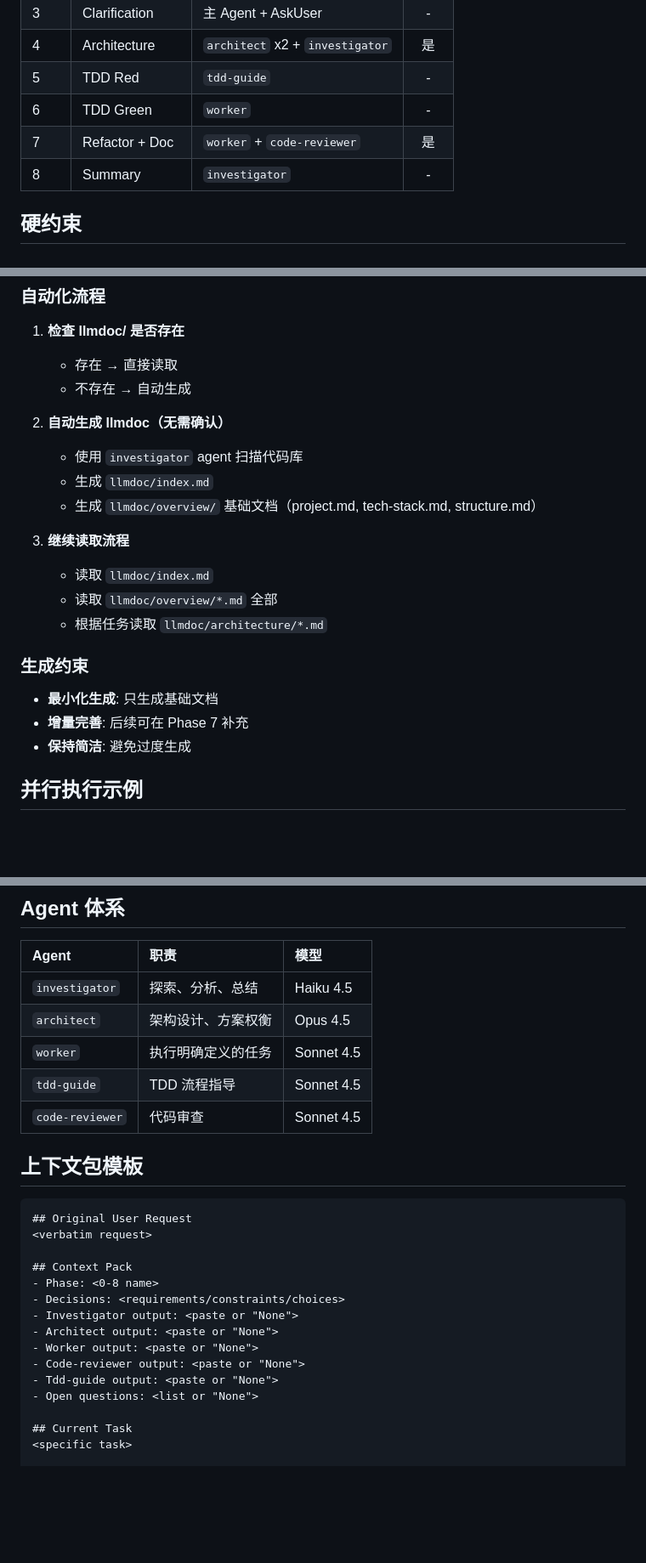
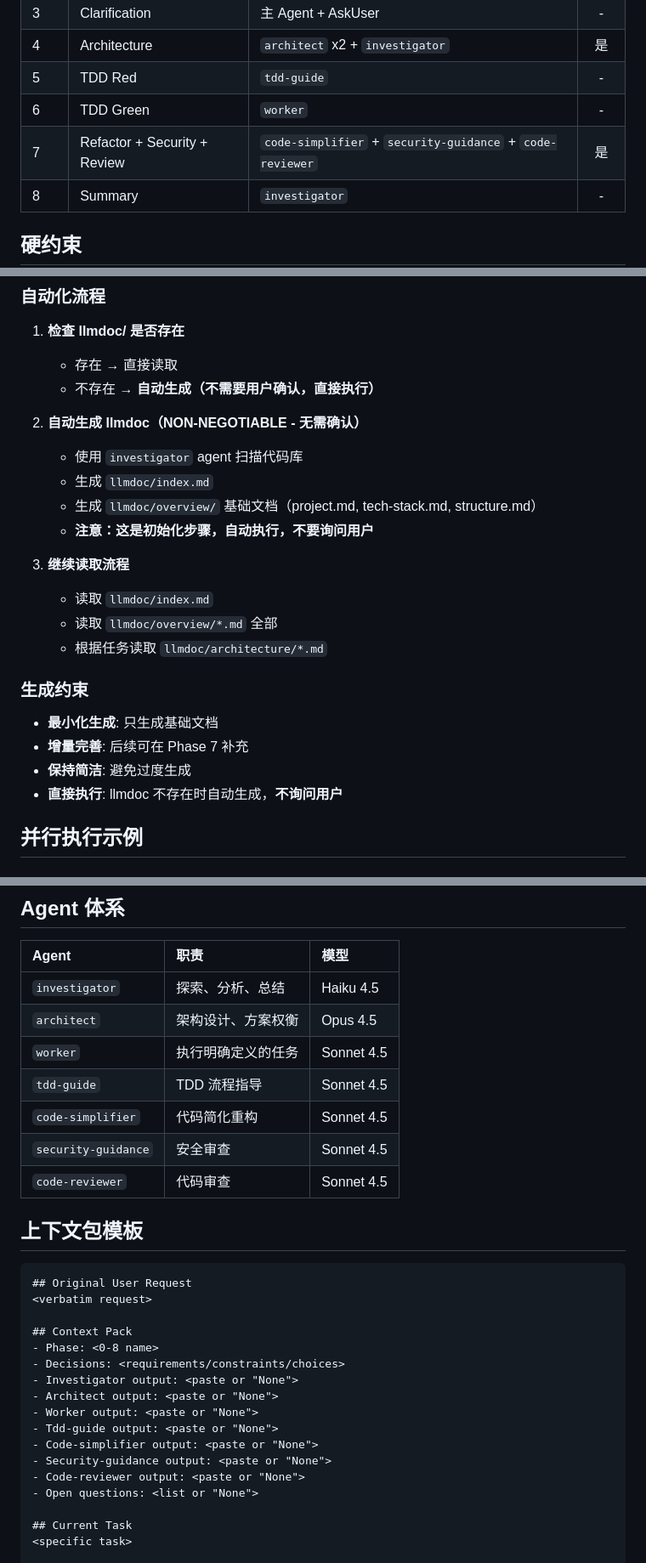
Before and after one commit to gclm/gclm-flow, a Markdown page: skills/gclm/SKILL.md, 3 parts joined by grey strips. Shown at 85% size. Drawn GitHub-style; blank space fills up the shorter version.

Commit message:
feat: update gclm skill with new agents and strengthen Phase 0 automation
- Update Phase 7 to use code-simplifier + security-guidance + code-reviewer
- Add new agents to Agent system table
- Update context pack template with new agent outputs
- Strengthen Phase 0 llmdoc auto-generation with NON-NEGOTIABLE language
- Clarify that llmdoc generation is automatic without user confirmation

Co-Authored-By: Claude <noreply@anthropic.com>

```diff
--- a/skills/gclm/SKILL.md
+++ b/skills/gclm/SKILL.md
@@ -35,7 +35,7 @@ allowed-tools: ["Bash(${SKILL_DIR}/../scripts/setup-gclm.sh:*)"]
 | 4 | Architecture | `architect` x2 + `investigator` | 是 |
 | 5 | TDD Red | `tdd-guide` | - |
 | 6 | TDD Green | `worker` | - |
-| 7 | Refactor + Doc | `worker` + `code-reviewer` | 是 |
+| 7 | Refactor + Security + Review | `code-simplifier` + `security-guidance` + `code-reviewer` | 是 |
 | 8 | Summary | `investigator` | - |
 
 ## 硬约束
@@ -81,12 +81,13 @@ phase_name: "<下一阶段名称>"
 
 1. **检查 llmdoc/ 是否存在**
    - 存在 → 直接读取
-   - 不存在 → 自动生成
+   - 不存在 → **自动生成（不需要用户确认，直接执行）**
 
-2. **自动生成 llmdoc（无需确认）**
+2. **自动生成 llmdoc（NON-NEGOTIABLE - 无需确认）**
    - 使用 `investigator` agent 扫描代码库
    - 生成 `llmdoc/index.md`
    - 生成 `llmdoc/overview/` 基础文档（project.md, tech-stack.md, structure.md）
+   - **注意：这是初始化步骤，自动执行，不要询问用户**
 
 3. **继续读取流程**
    - 读取 `llmdoc/index.md`
@@ -98,6 +99,7 @@ phase_name: "<下一阶段名称>"
 - **最小化生成**: 只生成基础文档
 - **增量完善**: 后续可在 Phase 7 补充
 - **保持简洁**: 避免过度生成
+- **直接执行**: llmdoc 不存在时自动生成，**不询问用户**
 
 ## 并行执行示例
 
@@ -177,6 +179,8 @@ TaskOutput("p4_test_strategy", block=true)
 | `architect` | 架构设计、方案权衡 | Opus 4.5 |
 | `worker` | 执行明确定义的任务 | Sonnet 4.5 |
 | `tdd-guide` | TDD 流程指导 | Sonnet 4.5 |
+| `code-simplifier` | 代码简化重构 | Sonnet 4.5 |
+| `security-guidance` | 安全审查 | Sonnet 4.5 |
 | `code-reviewer` | 代码审查 | Sonnet 4.5 |
 
 ## 上下文包模板
@@ -191,8 +195,10 @@ TaskOutput("p4_test_strategy", block=true)
 - Investigator output: <paste or "None">
 - Architect output: <paste or "None">
 - Worker output: <paste or "None">
+- Tdd-guide output: <paste or "None">
+- Code-simplifier output: <paste or "None">
+- Security-guidance output: <paste or "None">
 - Code-reviewer output: <paste or "None">
-- Tdd-guide output: <paste or "None">
 - Open questions: <list or "None">
 
 ## Current Task
```
